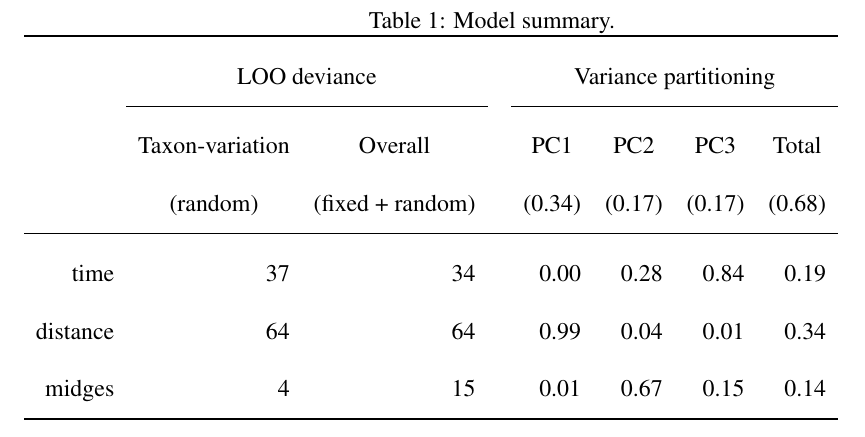
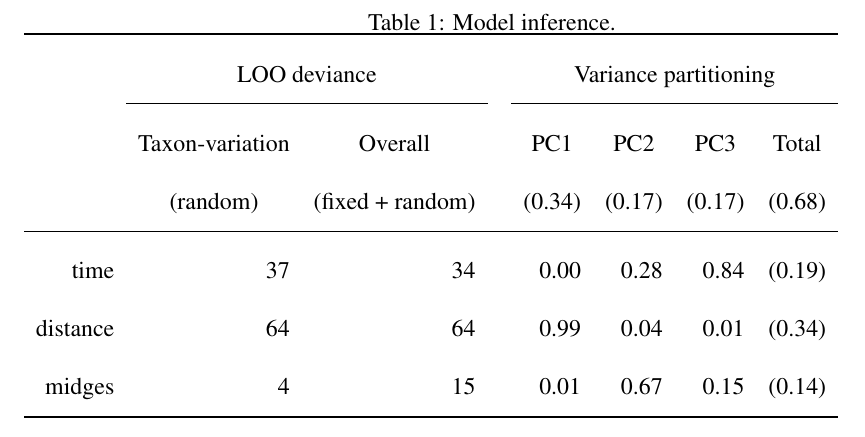
Before and after one commit to lucasnell/trans_trends, a LaTeX document (ms/__ms.tex): part of page 17 of 20, cut so that both start at the same text. Compiled offline with pdfLaTeX.

Commit message:
Table 1 improvements

```diff
--- a/ms/__ms.tex
+++ b/ms/__ms.tex
@@ -216,7 +217,7 @@ M\'{y}vatn; time-series analysis; tundra arthropods
 \clearpage
 
 \begin{table}
-\caption{\label{fig:obs-data}Model summary.}
+\caption{\label{tab:model-summary}Model inference.}
 \begin{tabular}{rrrrrrrr}
 \toprule
  & \multicolumn{2}{c}{LOO deviance} & & \multicolumn{4}{c}{Variance partitioning} \\
```
Also changed, not shown: ms/__ms.tex (9 more changed lines).
